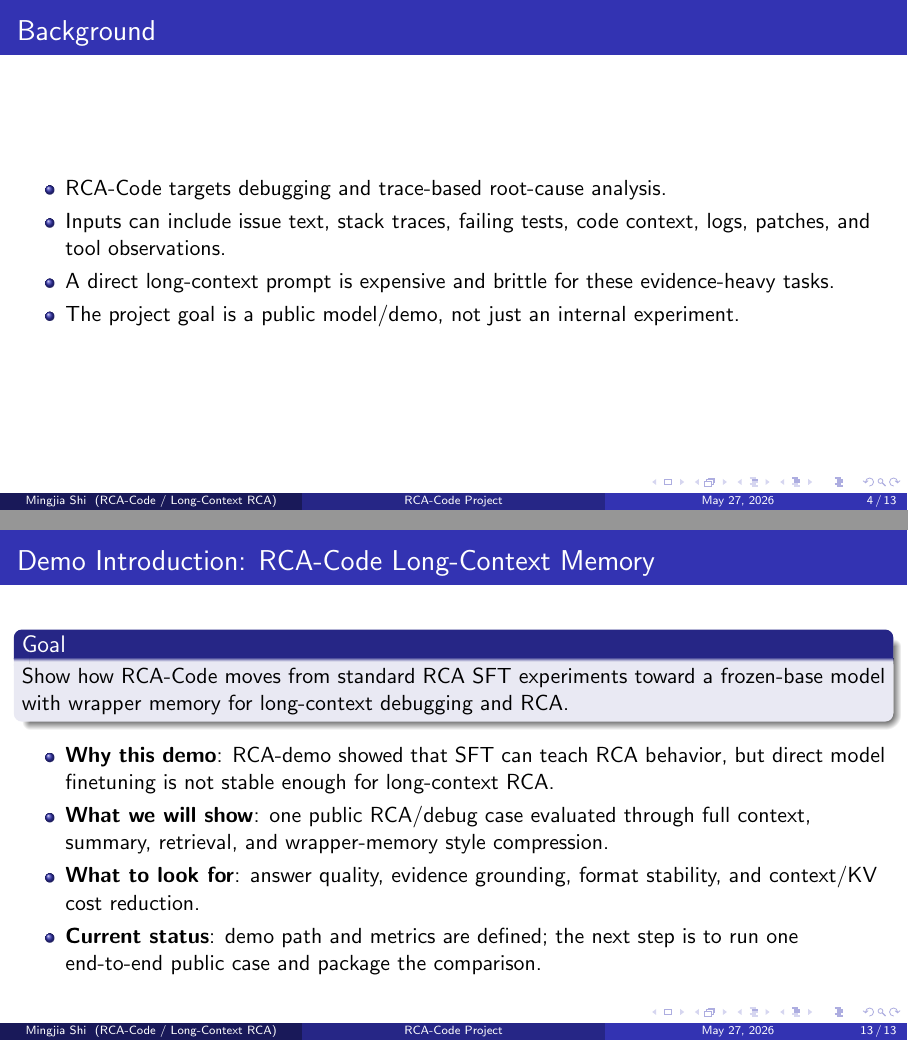
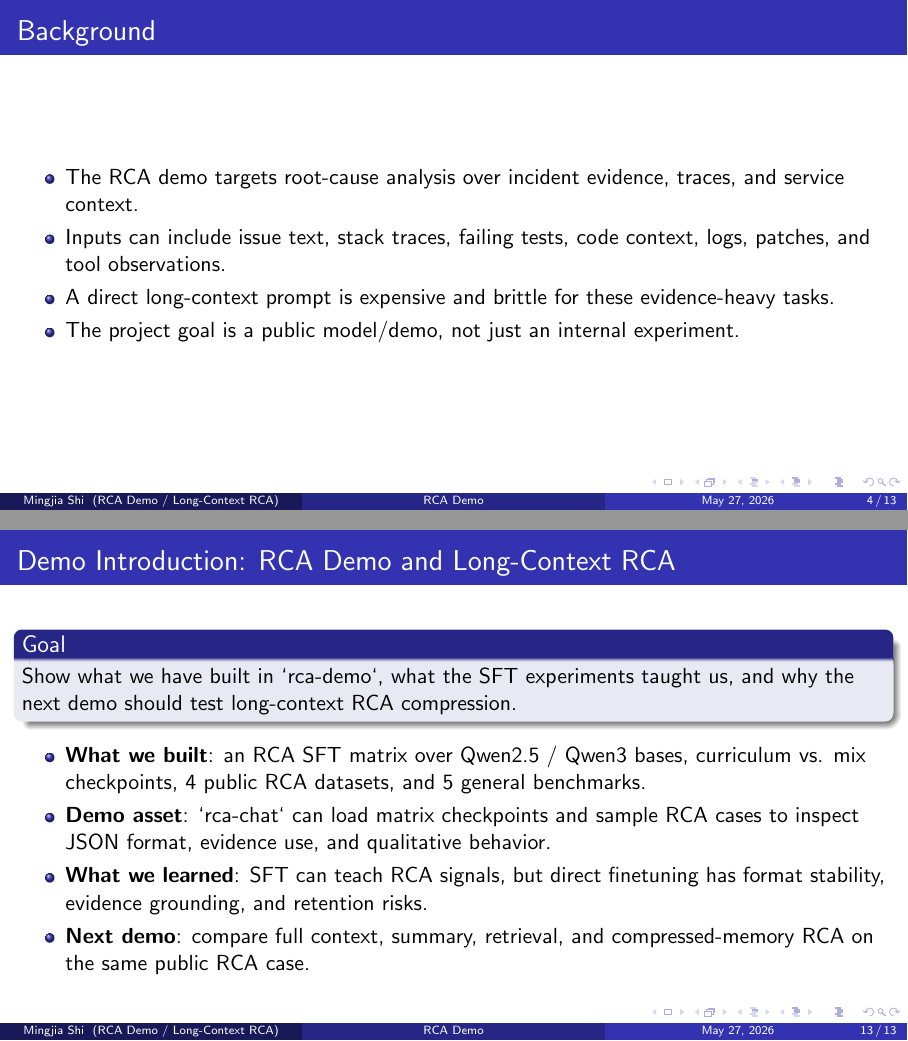
Before and after one commit to BDeMo/research-notes, LaTeX slides (notes/plans/08-model-outputs-delta-w/slides/main_brief_project.tex, which reads notes/plans/08-model-outputs-delta-w/slides/brief/project/2026-05-w04.tex, notes/plans/08-model-outputs-delta-w/slides/brief/project/demo-intro-2026-05-27.tex): pages 4 and 13 of 13, joined at a grey line. Compiled offline with pdfLaTeX.

Commit message:
plan08: rename project brief to rca demo
Co-authored-by: Cursor <cursoragent@cursor.com>

```diff
--- a/notes/plans/08-model-outputs-delta-w/slides/brief/project/2026-05-w04.tex
+++ b/notes/plans/08-model-outputs-delta-w/slides/brief/project/2026-05-w04.tex
@@ -13,4 +13,3 @@
 
 \begin{frame}{Recap}
   \begin{itemize}
-    \item Used RCA-demo as the initialization phase for RCA-Code, turning SFT results into project evidence.
@@ -22,7 +22,7 @@
 
 \begin{frame}{Project Significance}
   \begin{itemize}
-    \item \textbf{Community impact}: release a usable RCA-Code model built on public data.
+    \item \textbf{Community impact}: release a usable RCA model / demo built on public data.
     \item \textbf{Industrial relevance}: debugging workflows already look like RCA over long traces and tool outputs.
     \item \textbf{Safety}: freeze the base model and train wrapper memory to avoid damaging original capabilities.
     \item \textbf{Demo value}: compare full context, summary, retrieval, and learned memory on the same bug/RCA case.
@@ -31,7 +31,7 @@
 
 \begin{frame}{Background}
   \begin{itemize}
-    \item RCA-Code targets debugging and trace-based root-cause analysis.
+    \item The RCA demo targets root-cause analysis over incident evidence, traces, and service context.
     \item Inputs can include issue text, stack traces, failing tests, code context, logs, patches, and tool observations.
     \item A direct long-context prompt is expensive and brittle for these evidence-heavy tasks.
     \item The project goal is a public model/demo, not just an internal experiment.
@@ -54,7 +54,7 @@
     \item Trainable module: wrapper memory.
     \item Public coding/debug data: SWE-bench, BugsInPy, Defects4J, QuixBugs.
     \item RCA data: Nezha, OpenRCA-500, RCAEval, lincyaw/rca.
-    \item RCA-demo initialization showed SFT can learn RCA signals, but direct SFT is not robust enough as the final RCA-Code route.
+    \item `rca-demo` initialization showed SFT can learn RCA signals, but direct SFT is not robust enough as the final long-context RCA route.
   \end{itemize}
 \end{frame}
 
@@ -167,13 +167,13 @@
   \end{table}
   \begin{itemize}
     \item \textbf{Verdict}: quick-win failed; oversample + anchor improved surface format but damaged evidence/service retention.
-    \item \textbf{Decision}: do not keep scaling direct SFT as the only RCA-Code path.
+    \item \textbf{Decision}: do not keep scaling direct SFT as the only RCA path.
   \end{itemize}
 \end{frame}
 
 \begin{frame}{Details: Benchmark Takeaway}
   \begin{itemize}
-    \item Standard SFT is a useful initialization experiment, not the final RCA-Code architecture.
+    \item Standard SFT is a useful initialization experiment, not the final long-context RCA architecture.
     \item We should not keep pushing base-model SFT as the only solution.
     \item Project direction: freeze the base model and move adaptation into wrapper memory.
     \item Immediate delivery remains a demo: compare full context, summary, retrieval, and wrapper memory on one public RCA/debug case.
--- a/notes/plans/08-model-outputs-delta-w/slides/brief/project/demo-intro-2026-05-27.tex
+++ b/notes/plans/08-model-outputs-delta-w/slides/brief/project/demo-intro-2026-05-27.tex
@@ -1,19 +1,19 @@
 % Standalone demo-introduction slide for 2026-05-27.
 
-\begin{frame}{Demo Introduction: RCA-Code Long-Context Memory}
+\begin{frame}{Demo Introduction: RCA Demo and Long-Context RCA}
   \begin{block}{Goal}
-    Show how RCA-Code moves from standard RCA SFT experiments toward a
-    frozen-base model with wrapper memory for long-context debugging and RCA.
+    Show what we have built in `rca-demo`, what the SFT experiments taught us,
+    and why the next demo should test long-context RCA compression.
   \end{block}
 
   \begin{itemize}
-    \item \textbf{Why this demo}: RCA-demo showed that SFT can teach RCA behavior,
-      but direct model finetuning is not stable enough for long-context RCA.
-    \item \textbf{What we will show}: one public RCA/debug case evaluated through
-      full context, summary, retrieval, and wrapper-memory style compression.
-    \item \textbf{What to look for}: answer quality, evidence grounding, format
-      stability, and context/KV cost reduction.
-    \item \textbf{Current status}: demo path and metrics are defined; the next
-      step is to run one end-to-end public case and package the comparison.
+    \item \textbf{What we built}: an RCA SFT matrix over Qwen2.5 / Qwen3 bases,
+      curriculum vs. mix checkpoints, 4 public RCA datasets, and 5 general benchmarks.
+    \item \textbf{Demo asset}: `rca-chat` can load matrix checkpoints and sample
+      RCA cases to inspect JSON format, evidence use, and qualitative behavior.
+    \item \textbf{What we learned}: SFT can teach RCA signals, but direct
+      finetuning has format stability, evidence grounding, and retention risks.
+    \item \textbf{Next demo}: compare full context, summary, retrieval, and
+      compressed-memory RCA on the same public RCA case.
   \end{itemize}
 \end{frame}
--- a/notes/plans/08-model-outputs-delta-w/slides/main_brief_project.tex
+++ b/notes/plans/08-model-outputs-delta-w/slides/main_brief_project.tex
@@ -8,10 +8,10 @@
 \usepackage{array}
 \usepackage{hyperref}
 
-\title[RCA-Code Project]{RCA-Code: Compressed-Memory RCA Model}
+\title[RCA Demo]{RCA Demo: Long-Context Compressed-Memory RCA}
 \subtitle{Project Brief}
 \author{Mingjia Shi}
-\institute{RCA-Code / Long-Context RCA}
+\institute{RCA Demo / Long-Context RCA}
 \date{\today}
 
 \newcommand{\mem}{m_t}
```
Also changed, not shown: notes/plans/08-model-outputs-delta-w/slides/brief/project/2026-05-w04.tex (5 more changed lines).
